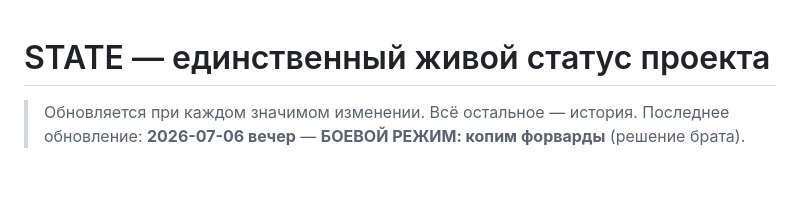
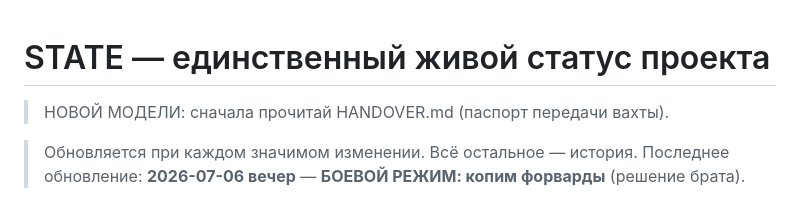
Before and after one commit to nsudiyan/trading-pulse, a Markdown page: STATE.md, the part around the change. Rendered like a GitHub page; blank space fills up the shorter version.

Commit message:
HANDOVER.md: паспорт передачи вахты Fable 5 → Opus 4.8
Co-Authored-By: Claude Fable 5 <noreply@anthropic.com>

```diff
--- a/STATE.md
+++ b/STATE.md
@@ -1,4 +1,6 @@
 # STATE — единственный живой статус проекта
+
+> НОВОЙ МОДЕЛИ: сначала прочитай HANDOVER.md (паспорт передачи вахты).
 
 > Обновляется при каждом значимом изменении. Всё остальное — история.
 > Последнее обновление: **2026-07-06 вечер** — **БОЕВОЙ РЕЖИМ: копим форварды** (решение брата).
```
Also changed, not shown: HANDOVER.md (added, +124 -0 lines).
